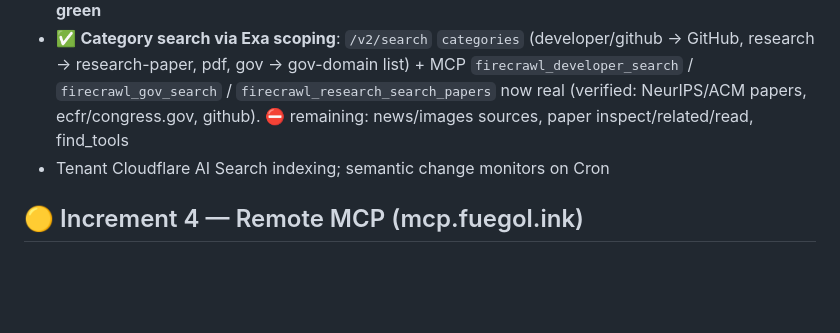
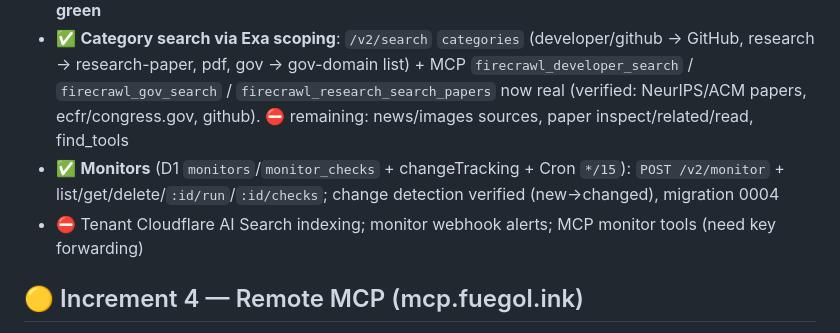
Before and after one commit to heymegabyte/fuegol.ink, a Markdown page: docs/implementation-roadmap.md, the part around the change. Drawn GitHub-style; blank space fills up the shorter version.

Commit message:
docs: mark monitors live in roadmap Increment 3

```diff
--- a/docs/implementation-roadmap.md
+++ b/docs/implementation-roadmap.md
@@ -32,7 +32,8 @@ Status key: ✅ done · 🟡 partial · ⛔ not started. "Pass 0" = the foundati
 - ✅ Pluggable web-search provider adapter (**Exa** primary, **Tavily** fallback) behind `SEARCH_PROVIDER`; keys are Worker secrets
 - ✅ `POST /v2/search` + MCP `firecrawl_search` — real results, optional per-result scraping — **8/8 E2E green**
 - ✅ **Category search via Exa scoping**: `/v2/search` `categories` (developer/github → GitHub, research → research-paper, pdf, gov → gov-domain list) + MCP `firecrawl_developer_search` / `firecrawl_gov_search` / `firecrawl_research_search_papers` now real (verified: NeurIPS/ACM papers, ecfr/congress.gov, github). ⛔ remaining: news/images sources, paper inspect/related/read, find_tools
-- Tenant Cloudflare AI Search indexing; semantic change monitors on Cron
+- ✅ **Monitors** (D1 `monitors`/`monitor_checks` + changeTracking + Cron `*/15`): `POST /v2/monitor` + list/get/delete/`:id/run`/`:id/checks`; change detection verified (new→changed), migration 0004
+- ⛔ Tenant Cloudflare AI Search indexing; monitor webhook alerts; MCP monitor tools (need key forwarding)
 
 ## 🟡 Increment 4 — Remote MCP (mcp.fuegol.ink)
 - ✅ Stateless Streamable-HTTP JSON-RPC server **live at https://fuegol-mcp.manhattan.workers.dev**
```
